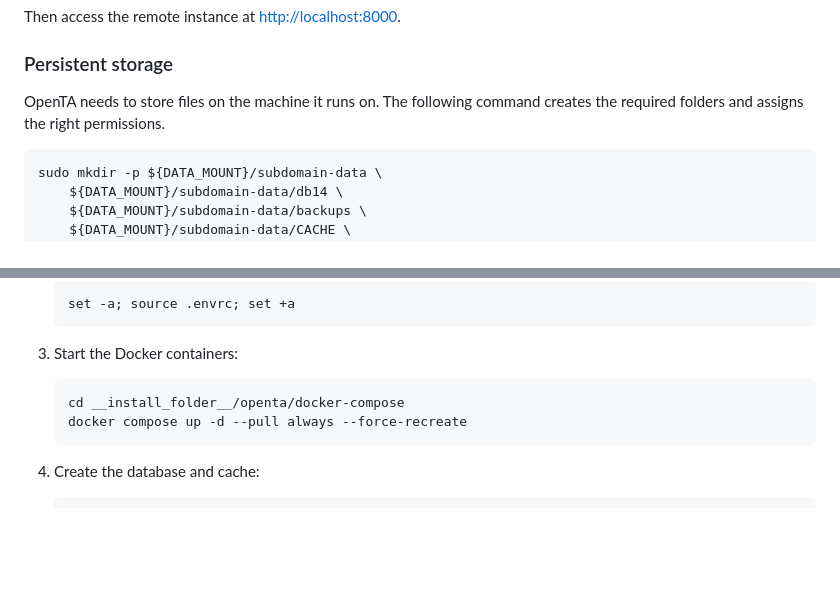
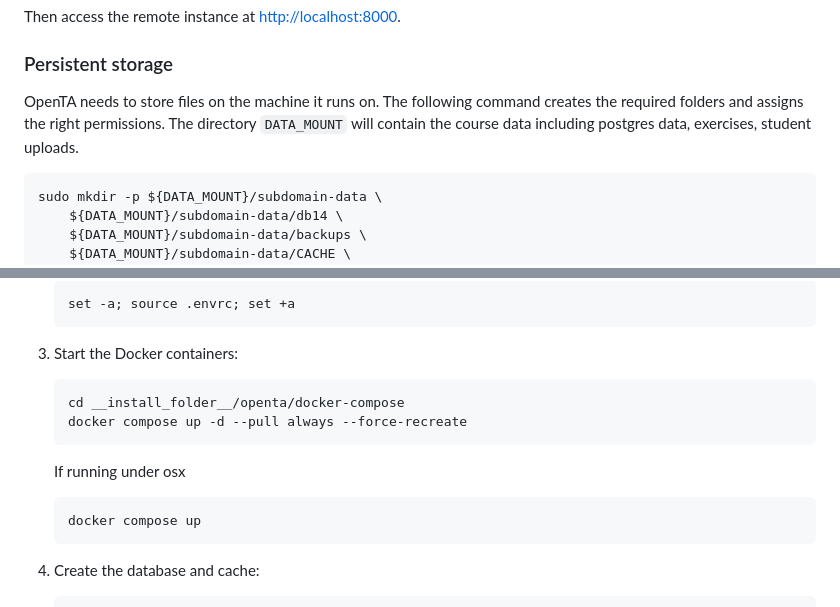
Before and after one commit to opentaproject/openta-public, a Markdown page: README.md, 2 parts joined by grey strips. Drawn GitHub-style; blank space fills up the shorter version.

Commit message:
Add osx fix in README

````diff
--- a/README.md
+++ b/README.md
@@ -31,7 +31,7 @@ Then access the remote instance at [http://localhost:8000](http://localhost:8000
 ### Persistent storage
 
 OpenTA needs to store files on the machine it runs on. The following command creates the required
-folders and assigns the right permissions.
+folders and assigns the right permissions. The directory ```DATA_MOUNT```  will contain the course data including postgres data, exercises, student uploads.
 
 ```bash
 sudo mkdir -p ${DATA_MOUNT}/subdomain-data \
@@ -131,6 +131,11 @@ Hello from localhost
     docker compose up -d --pull always --force-recreate
     ```
 
+    If running under osx
+    ```
+    docker compose up
+    ```
+
 1. Create the database and cache:
 
     ```bash
````
